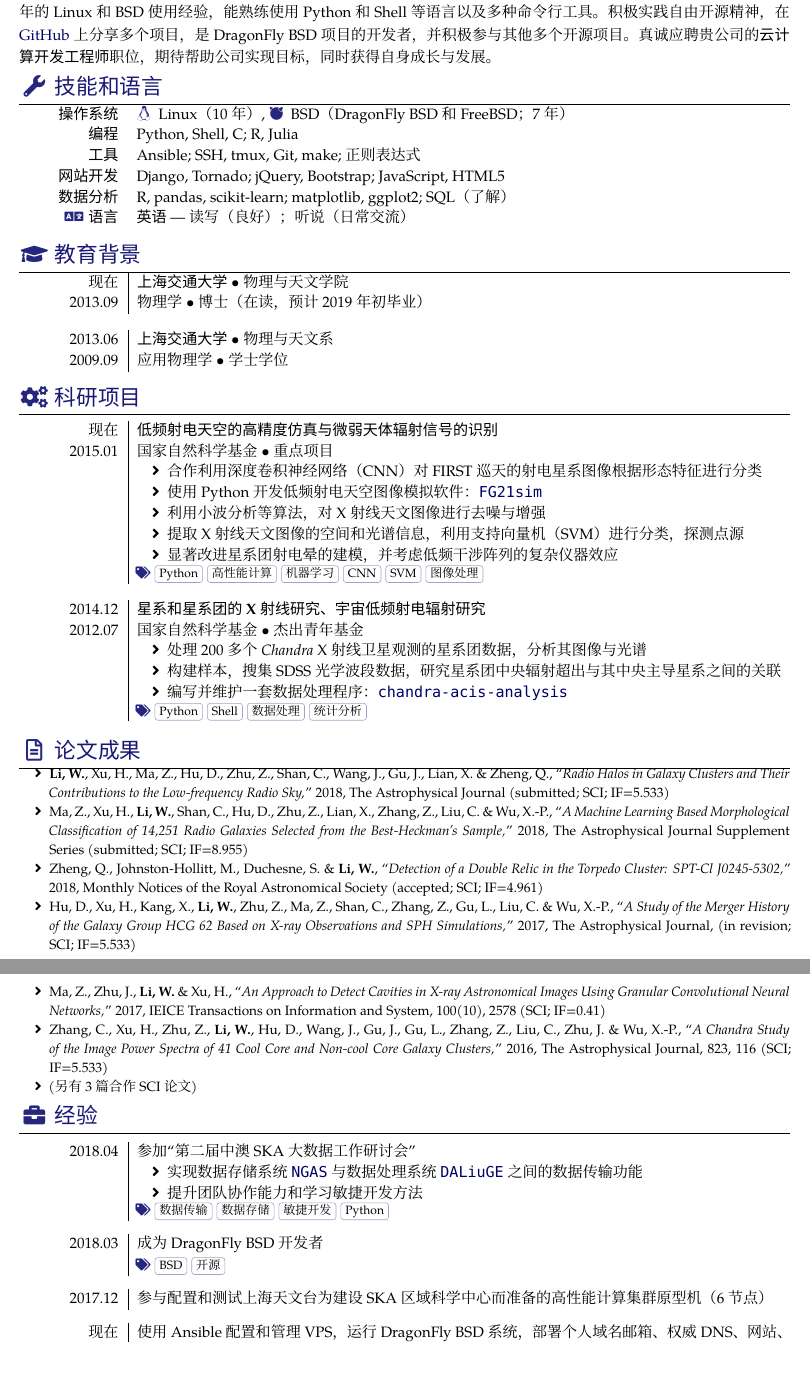
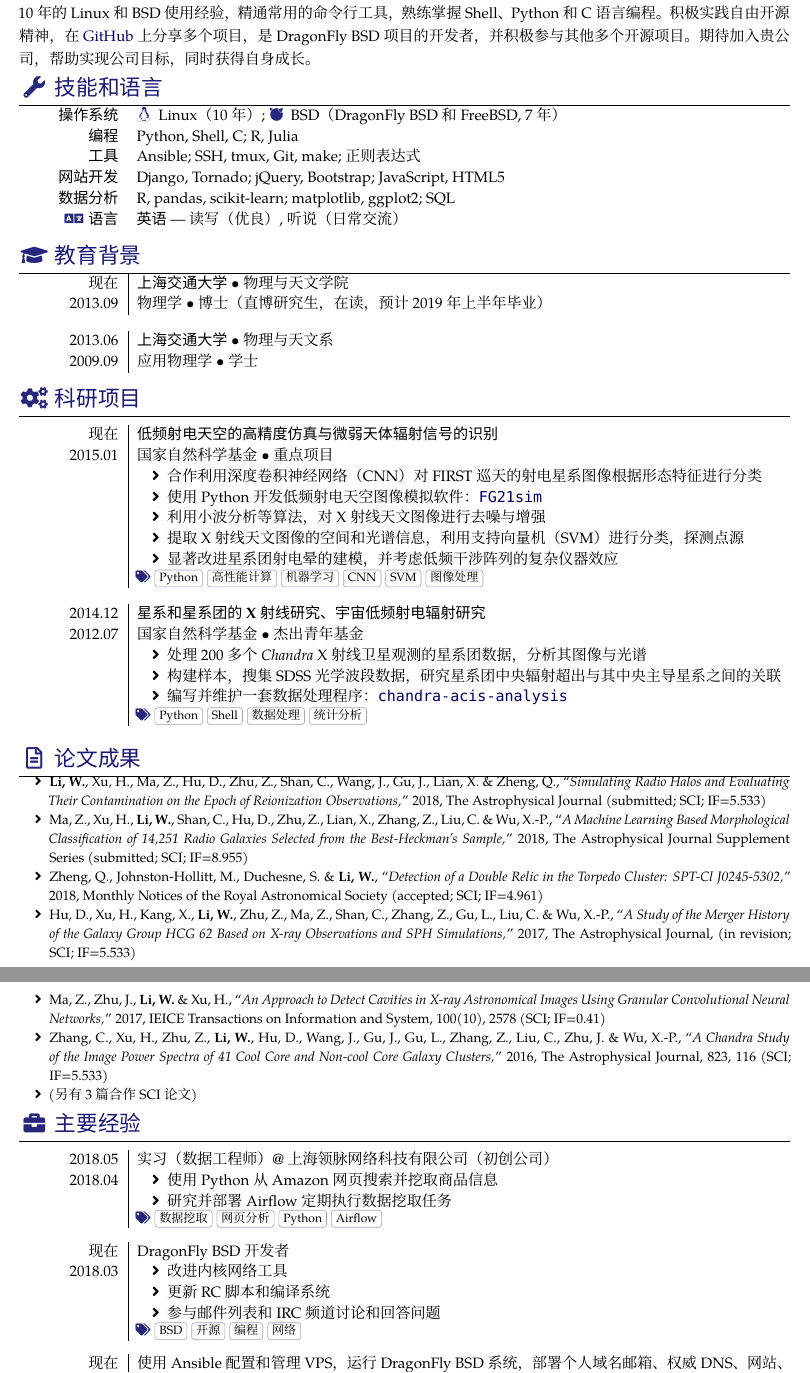
Before and after one commit to liweitianux/resume, a LaTeX CV (resume-zh.tex): two parts of pages 1 and 2 of 2, joined at a grey line, cut so that both start at the same text. Compiled offline with XeLaTeX; a missing font is replaced by an installed copy or a similar font.

Commit message:
resumes: Update experience and contents to be more generic

```diff
--- a/resume-zh.tex
+++ b/resume-zh.tex
@@ -38,12 +38,12 @@
 }
 
 \name{维天}{李}
-\setposition{云计算开发工程师}
-\setlocation{深圳}
+%\setposition{云计算开发工程师}
+%\setlocation{深圳}
 
-\tagline{\getposition{} @ \getlocation}
+%\tagline{\getposition{} @ \getlocation}
 \taglineicon{\faBinoculars}
-\keywords{\getposition, \getlocation, Python, Linux, BSD}
+%\keywords{\getposition, \getlocation, Python, Linux, BSD}
 \photo{7em}{photo}
 
 \socialinfo{
@@ -95,13 +95,13 @@
     Django, Tornado; jQuery, Bootstrap; JavaScript, HTML5
   }
   \comptence{数据分析}{%
-    R, pandas, scikit-learn; matplotlib, ggplot2; SQL（了解）
+    R, pandas, scikit-learn; matplotlib, ggplot2; SQL
   }
 %  \comptence{排版}{
 %    \LaTeX, Con\TeX{}t
 %  }
   \comptence{\icon{\faLanguage} 语言}{
-    \textbf{英语} --- 读写（良好）；听说（日常交流）
+    \textbf{英语} --- 读写（优良）, 听说（日常交流）
   }
 \end{competences}
 
@@ -115,7 +115,7 @@
     {上海交通大学}%
     {物理与天文学院}%
     {物理学}%
-    {博士（在读，预计 2019 年初毕业）}
+    {博士（直博研究生，在读，预计 2019 年上半年毕业）}
 
   \separator{0.7em}
   \education%
@@ -124,7 +124,7 @@
     {上海交通大学}%
     {物理与天文系}%
     {应用物理学}%
-    {学士学位}
+    {学士}
 \end{educations}
 
 %======================================================================
@@ -177,8 +177,8 @@
   \small
   \item \textbf{Li,~W.}, Xu,~H., Ma,~Z., Hu,~D., Zhu,~Z., Shan,~C.,
     Wang,~J., Gu,~J., Lian,~X. \& Zheng,~Q.,
-    \enquote{\it Radio Halos in Galaxy Clusters and Their Contributions
-      to the Low-frequency Radio Sky,}
+    \enquote{\it Simulating Radio Halos and Evaluating Their
+      Contamination on the Epoch of Reionization Observations,}
     2018, The Astrophysical Journal (submitted; SCI; IF=5.533)
   \item Ma,~Z., Xu,~H., \textbf{Li,~W.}, Shan,~C., Hu,~D., Zhu,~Z.,
     Lian,~X., Zhang,~Z., Liu,~C. \& Wu,~X.-P.,
@@ -211,38 +211,55 @@
 
 %======================================================================
 % Experience
-\sectionTitle{经验}{\faBriefcase}
+\sectionTitle{主要经验}{\faBriefcase}
 %======================================================================
 \begin{experiences}
   \experience
-    {2018.04}%
-    {参加\enquote{第二届中澳 SKA 大数据工作研讨会}}%
+    [2018.04]%
+    {2018.05}%
+    {实习（数据工程师） @ 上海领脉网络科技有限公司（初创公司）}%
     [\begin{itemize}
-      \item 实现数据存储系统
-            \link{https://github.com/ICRAR/ngas}{\texttt{NGAS}}
-            与数据处理系统
-            \link{https://github.com/ICRAR/daliuge}{\texttt{DALiuGE}}
-            之间的数据传输功能
-      \item 提升团队协作能力和学习敏捷开发方法
+      \item 使用 Python 从 Amazon 网页搜索并挖取商品信息
+      \item 研究并部署 Airflow 定期执行数据挖取任务
     \end{itemize}]%
-    [数据传输, 数据存储, 敏捷开发, Python]
+    [数据挖取, 网页分析, Python, Airflow]
+
+%  \separator{0.5em}
+%  \experience
+%    {2018.04}%
+%    {参加\enquote{第二届中澳 SKA 大数据工作研讨会}}%
+%    [\begin{itemize}
+%      \item 实现数据存储系统
+%            \link{https://github.com/ICRAR/ngas}{\texttt{NGAS}}
+%            与数据处理系统
+%            \link{https://github.com/ICRAR/daliuge}{\texttt{DALiuGE}}
+%            之间的数据传输功能
+%      \item 提升团队协作能力和学习敏捷开发方法
+%    \end{itemize}]%
+%    [数据传输, 数据存储, 敏捷开发, Python]
 
   \separator{0.5em}
   \experience
-    {2018.03}%
-    {成为 DragonFly BSD 开发者}%
-    [][BSD, 开源]
+    [2018.03]%
+    {现在}%
+    {DragonFly BSD 开发者}%
+    [\begin{itemize}
+      \item 改进内核网络工具
+      \item 更新 RC 脚本和编译系统
+      \item 参与邮件列表和 IRC 频道讨论和回答问题
+    \end{itemize}]%
+    [BSD, 开源, 编程, 网络]
 
 %  \separator{0.5em}
 %  \experience
 %    {2018.02}%
 %    {修订\enquote{中国 SKA 科学白皮书}，负责重写\enquote{低频观测设备}章节}
 
-  \separator{0.5em}
-  \experience
-    {2017.12}%
-    {参与配置和测试上海天文台为建设 SKA 区域科学中心而准备的
-      高性能计算集群原型机（6 节点）}
+%  \separator{0.5em}
+%  \experience
+%    {2017.12}%
+%    {参与配置和测试上海天文台为建设 SKA 区域科学中心而准备的
+%      高性能计算集群原型机（6 节点）}
 
 %  \separator{0.5em}
 %  \experience
@@ -267,7 +284,7 @@
   \experience
     {现在 \newline 2017.04}%
     {使用 Ansible 配置和管理 VPS，运行 DragonFly BSD 系统，
-      部署个人域名邮箱、权威 DNS、网站、 CalDAV/CardDAV、Git 等服务}%
+      部署个人域名邮箱、权威 DNS、网站、 CalDAV/CardDAV、Git、IRC 等服务}%
     [][BSD, Ansible, Postfix, Dovecot, DNS, Nginx, Firewall]
 
   \separator{0.5em}
```
Also changed, not shown: resume-en.tex (+54 -34 lines), resume-zh.tex (12 more changed lines).
